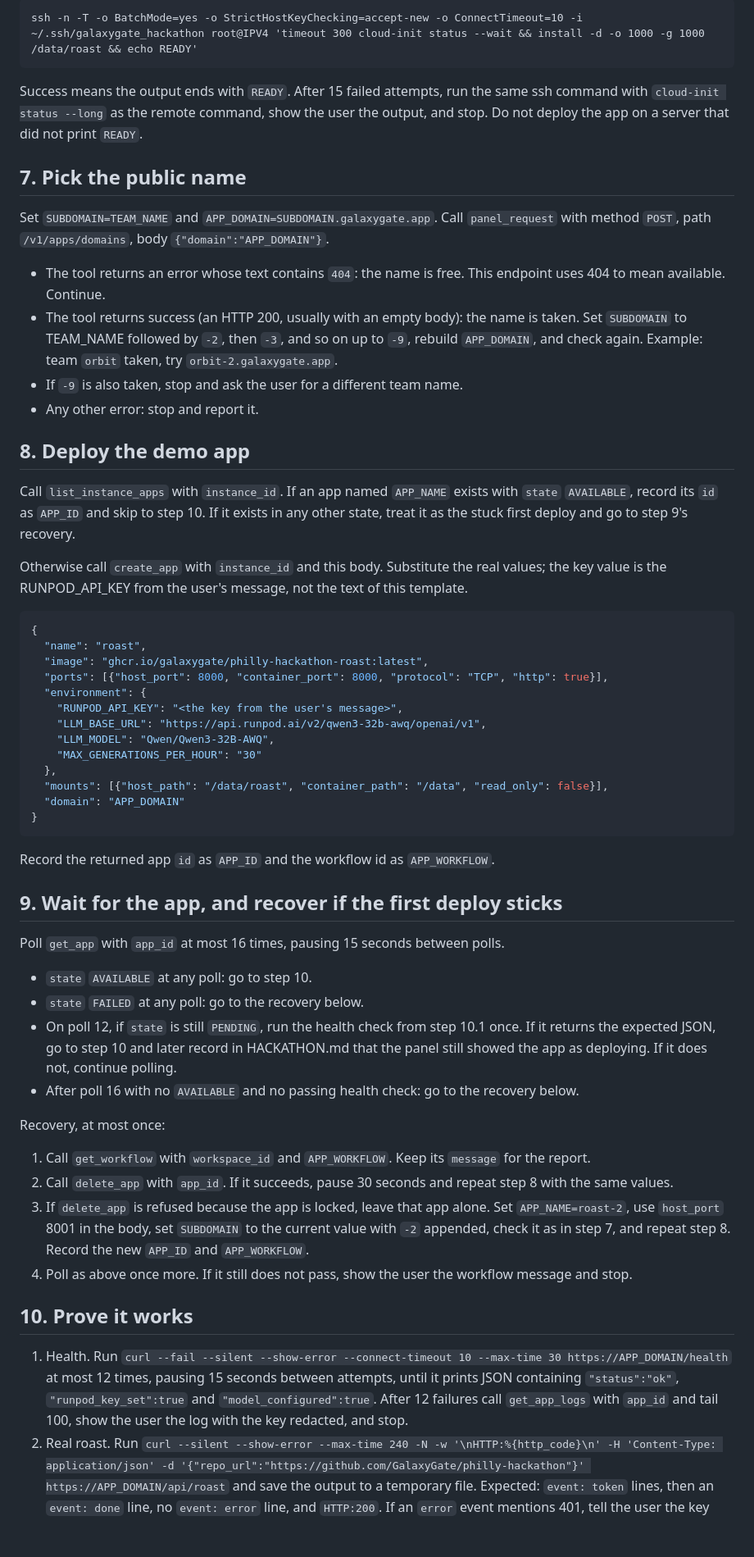
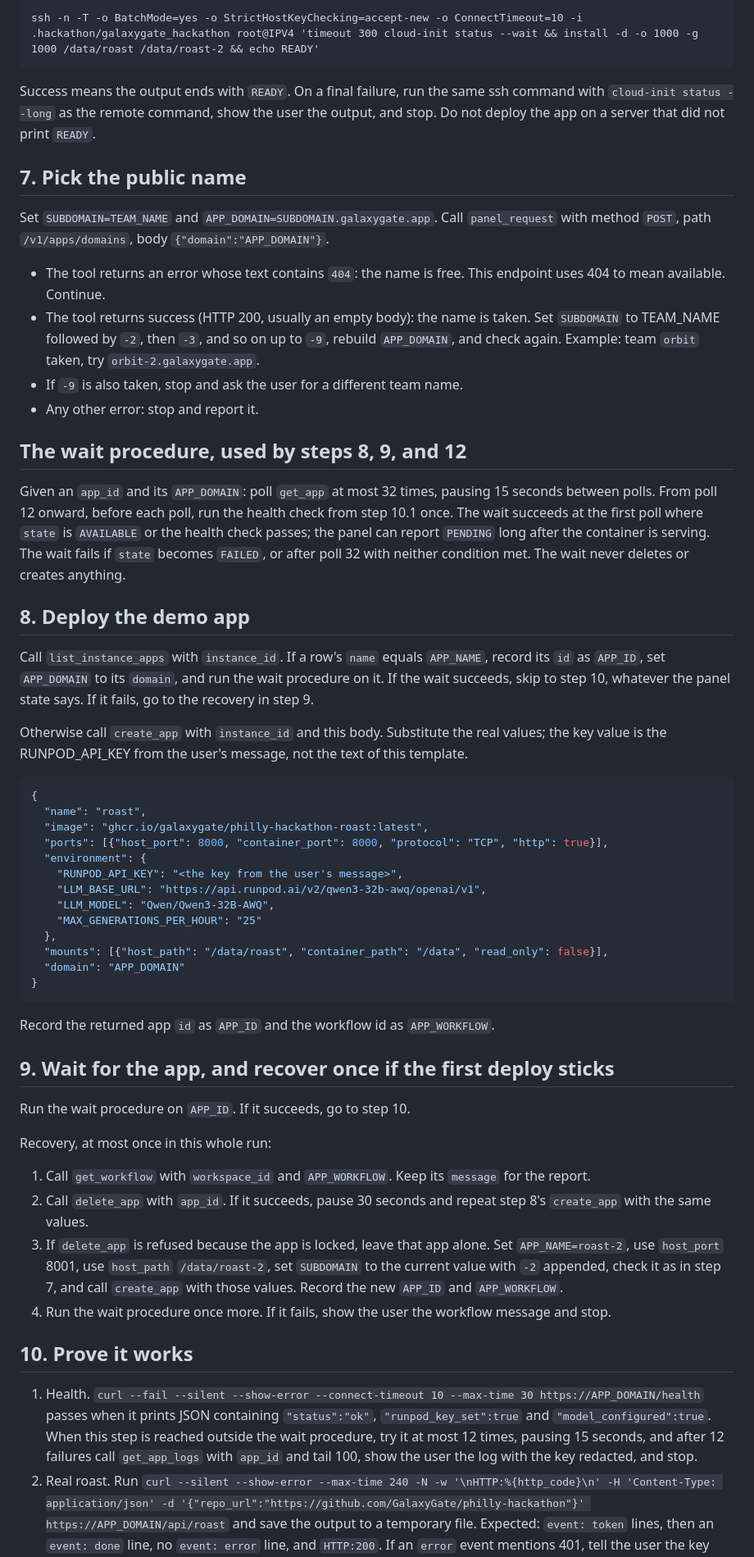
Before and after one commit to Gadgetguycj/philly-hackathon, a Markdown page: AGENT.md, the part around one of its changes. Shown at 82% size. GitHub-like rendering; blank space fills up the shorter version.

Commit message:
Guide and agent instructions: separate wait from recovery, health-first reuse, key in project, activity-log evidence

````diff
--- a/AGENT.md
+++ b/AGENT.md
@@ -46,22 +51,26 @@ Run this at most 15 times, pausing 20 seconds between attempts, until it succeed
 
 ```
-ssh -n -T -o BatchMode=yes -o StrictHostKeyChecking=accept-new -o ConnectTimeout=10 -i ~/.ssh/galaxygate_hackathon root@IPV4 'timeout 300 cloud-init status --wait && install -d -o 1000 -g 1000 /data/roast && echo READY'
+ssh -n -T -o BatchMode=yes -o StrictHostKeyChecking=accept-new -o ConnectTimeout=10 -i .hackathon/galaxygate_hackathon root@IPV4 'timeout 300 cloud-init status --wait && install -d -o 1000 -g 1000 /data/roast /data/roast-2 && echo READY'
 ```
 
-Success means the output ends with `READY`. After 15 failed attempts, run the same ssh command with `cloud-init status --long` as the remote command, show the user the output, and stop. Do not deploy the app on a server that did not print `READY`.
+Success means the output ends with `READY`. On a final failure, run the same ssh command with `cloud-init status --long` as the remote command, show the user the output, and stop. Do not deploy the app on a server that did not print `READY`.
 
 ## 7. Pick the public name
 
 Set `SUBDOMAIN=TEAM_NAME` and `APP_DOMAIN=SUBDOMAIN.galaxygate.app`. Call `panel_request` with method `POST`, path `/v1/apps/domains`, body `{"domain":"APP_DOMAIN"}`.
 
 - The tool returns an error whose text contains `404`: the name is free. This endpoint uses 404 to mean available. Continue.
-- The tool returns success (an HTTP 200, usually with an empty body): the name is taken. Set `SUBDOMAIN` to TEAM_NAME followed by `-2`, then `-3`, and so on up to `-9`, rebuild `APP_DOMAIN`, and check again. Example: team `orbit` taken, try `orbit-2.galaxygate.app`.
+- The tool returns success (HTTP 200, usually an empty body): the name is taken. Set `SUBDOMAIN` to TEAM_NAME followed by `-2`, then `-3`, and so on up to `-9`, rebuild `APP_DOMAIN`, and check again. Example: team `orbit` taken, try `orbit-2.galaxygate.app`.
 - If `-9` is also taken, stop and ask the user for a different team name.
 - Any other error: stop and report it.
 
+## The wait procedure, used by steps 8, 9, and 12
+
+Given an `app_id` and its `APP_DOMAIN`: poll `get_app` at most 32 times, pausing 15 seconds between polls. From poll 12 onward, before each poll, run the health check from step 10.1 once. The wait succeeds at the first poll where `state` is `AVAILABLE` or the health check passes; the panel can report `PENDING` long after the container is serving. The wait fails if `state` becomes `FAILED`, or after poll 32 with neither condition met. The wait never deletes or creates anything.
+
 ## 8. Deploy the demo app
 
-Call `list_instance_apps` with `instance_id`. If an app named `APP_NAME` exists with `state` `AVAILABLE`, record its `id` as `APP_ID` and skip to step 10. If it exists in any other state, treat it as the stuck first deploy and go to step 9's recovery.
+Call `list_instance_apps` with `instance_id`. If a row's `name` equals `APP_NAME`, record its `id` as `APP_ID`, set `APP_DOMAIN` to its `domain`, and run the wait procedure on it. If the wait succeeds, skip to step 10, whatever the panel state says. If it fails, go to the recovery in step 9.
 
 Otherwise call `create_app` with `instance_id` and this body. Substitute the real values; the key value is the RUNPOD_API_KEY from the user's message, not the text of this template.
 
@@ -74,7 +83,7 @@ Otherwise call `create_app` with `instance_id` and this body. Substitute the rea
     "RUNPOD_API_KEY": "<the key from the user's message>",
     "LLM_BASE_URL": "https://api.runpod.ai/v2/qwen3-32b-awq/openai/v1",
     "LLM_MODEL": "Qwen/Qwen3-32B-AWQ",
-    "MAX_GENERATIONS_PER_HOUR": "30"
+    "MAX_GENERATIONS_PER_HOUR": "25"
   },
   "mounts": [{"host_path": "/data/roast", "container_path": "/data", "read_only": false}],
   "domain": "APP_DOMAIN"
@@ -83,25 +92,20 @@ Otherwise call `create_app` with `instance_id` and this body. Substitute the rea
 
 Record the returned app `id` as `APP_ID` and the workflow id as `APP_WORKFLOW`.
 
-## 9. Wait for the app, and recover if the first deploy sticks
+## 9. Wait for the app, and recover once if the first deploy sticks
 
-Poll `get_app` with `app_id` at most 16 times, pausing 15 seconds between polls.
+Run the wait procedure on `APP_ID`. If it succeeds, go to step 10.
 
-- `state` `AVAILABLE` at any poll: go to step 10.
-- `state` `FAILED` at any poll: go to the recovery below.
-- On poll 12, if `state` is still `PENDING`, run the health check from step 10.1 once. If it returns the expected JSON, go to step 10 and later record in HACKATHON.md that the panel still showed the app as deploying. If it does not, continue polling.
-- After poll 16 with no `AVAILABLE` and no passing health check: go to the recovery below.
-
-Recovery, at most once:
+Recovery, at most once in this whole run:
 
 1. Call `get_workflow` with `workspace_id` and `APP_WORKFLOW`. Keep its `message` for the report.
-2. Call `delete_app` with `app_id`. If it succeeds, pause 30 seconds and repeat step 8 with the same values.
-3. If `delete_app` is refused because the app is locked, leave that app alone. Set `APP_NAME=roast-2`, use `host_port` 8001 in the body, set `SUBDOMAIN` to the current value with `-2` appended, check it as in step 7, and repeat step 8. Record the new `APP_ID` and `APP_WORKFLOW`.
-4. Poll as above once more. If it still does not pass, show the user the workflow message and stop.
+2. Call `delete_app` with `app_id`. If it succeeds, pause 30 seconds and repeat step 8's `create_app` with the same values.
+3. If `delete_app` is refused because the app is locked, leave that app alone. Set `APP_NAME=roast-2`, use `host_port` 8001, use `host_path` `/data/roast-2`, set `SUBDOMAIN` to the current value with `-2` appended, check it as in step 7, and call `create_app` with those values. Record the new `APP_ID` and `APP_WORKFLOW`.
+4. Run the wait procedure once more. If it fails, show the user the workflow message and stop.
 
 ## 10. Prove it works
 
-1. Health. Run `curl --fail --silent --show-error --connect-timeout 10 --max-time 30 https://APP_DOMAIN/health` at most 12 times, pausing 15 seconds between attempts, until it prints JSON containing `"status":"ok"`, `"runpod_key_set":true` and `"model_configured":true`. After 12 failures call `get_app_logs` with `app_id` and tail 100, show the user the log with the key redacted, and stop.
+1. Health. `curl --fail --silent --show-error --connect-timeout 10 --max-time 30 https://APP_DOMAIN/health` passes when it prints JSON containing `"status":"ok"`, `"runpod_key_set":true` and `"model_configured":true`. When this step is reached outside the wait procedure, try it at most 12 times, pausing 15 seconds, and after 12 failures call `get_app_logs` with `app_id` and tail 100, show the user the log with the key redacted, and stop.
 2. Real roast. Run `curl --silent --show-error --max-time 240 -N -w '\nHTTP:%{http_code}\n' -H 'Content-Type: application/json' -d '{"repo_url":"https://github.com/GalaxyGate/philly-hackathon"}' https://APP_DOMAIN/api/roast` and save the output to a temporary file. Expected: `event: token` lines, then an `event: done` line, no `event: error` line, and `HTTP:200`. If an `error` event mentions 401, tell the user the key was not substituted or is wrong, and stop. If it mentions 402, tell the user their RunPod credit is exhausted, and stop. If it mentions an hourly limit or the code is 429, report the cap and stop. Any other `error` event: show its text redacted and stop.
 3. Tell the user the URL to open in their browser. Do not open it yourself.
 
````
Also changed, not shown: other parts of AGENT.md (+23 -18 lines), GUIDE.md (+8 -8 lines).
